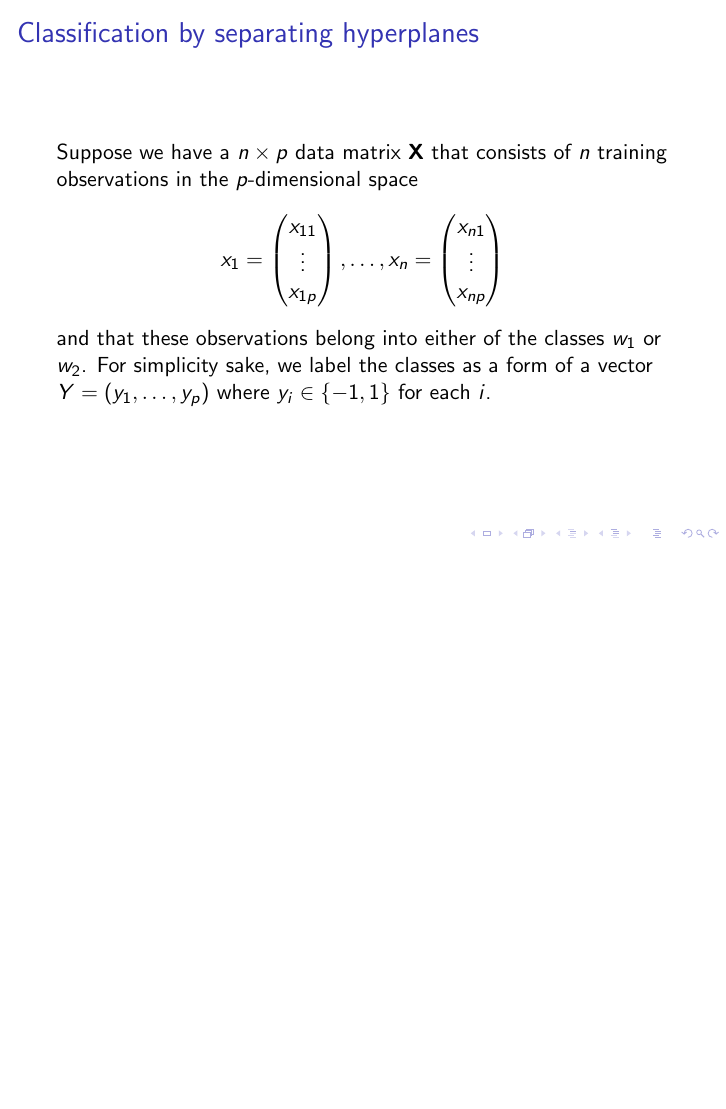
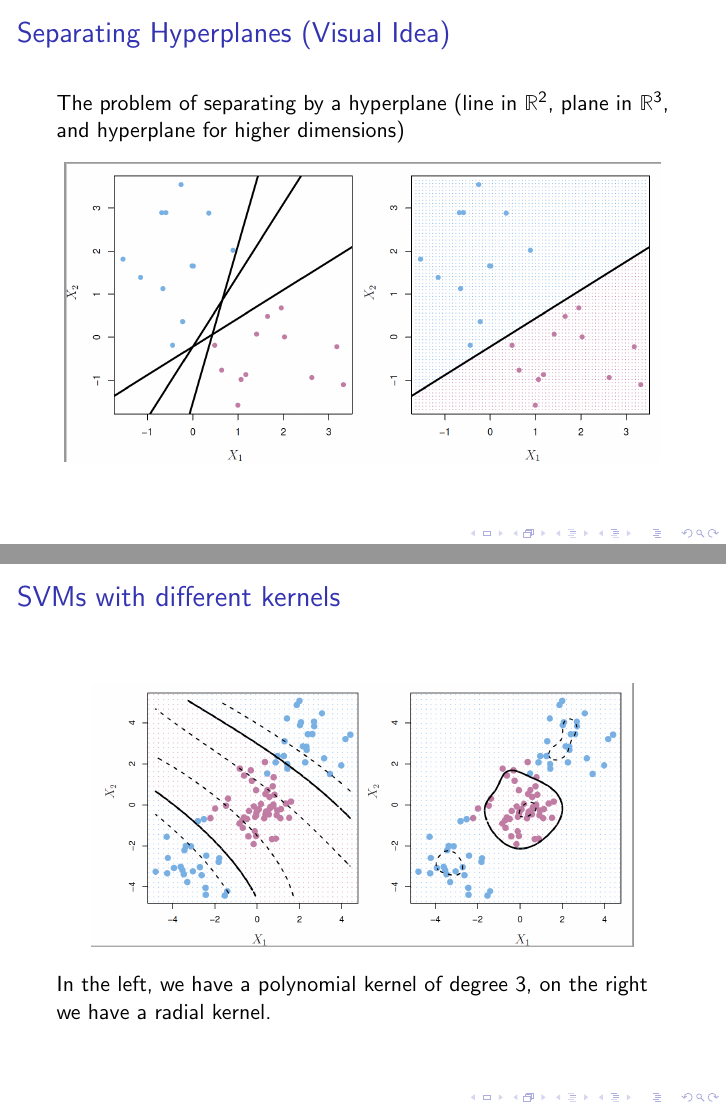
Before and after one commit to horaciogacevedo/Bmig62003, LaTeX slides (Lectures/Lecture_StatLearning/Stats_learning_part4.tex): page 8 of 21 before the commit and pages 9 and 21 of 25 after it, the two joined at a grey line, the shorter picture padded with empty space. Compiled offline with pdfLaTeX.

Commit message:
adding the figures

```diff
--- a/Lectures/Lecture_StatLearning/Stats_learning_part4.tex
+++ b/Lectures/Lecture_StatLearning/Stats_learning_part4.tex
@@ -109,6 +118,17 @@ The hyperplane gives us a natural separation of $\mathbb{R}^p$ into two regions
 
 \end{frame}
 
+\begin{frame}{Separating Hyperplanes (Visual Idea)}
+	The problem of separating by a hyperplane (line in $\mathbb{R}^2$, plane in $\mathbb{R}^3$, and hyperplane for higher dimensions)
+
+		\begin{figure}[h]
+		\centering
+		\includegraphics[scale=0.4]{../../Figures/fig_separating_line.png}
+	\end{figure}
+
+\end{frame}
+
+
 \begin{frame}{Classification by separating hyperplanes}
 	Suppose we have a $n\times p$ data matrix $\mathbf{X}$ that consists of $n$ training observations in the $p$-dimensional space
 	\begin{equation*}
@@ -258,6 +292,15 @@ K(x_i,x_{i'})= \exp \left( -\gamma \sum_{j=1}^p (x_{ij}-x_{i'j})^2 \right)
 \end{equation*}
 	\end{itemize}
 \end{frame}
+
+\begin{frame}{SVMs with different kernels}
+			\begin{figure}[h]
+		\centering
+		\includegraphics[scale=0.35]{../../Figures/fig_kernels_svm.png}
+	\end{figure}
+In the left, we have a polynomial kernel of degree 3, on the right we have a radial kernel.
+\end{frame}
+
 
 \begin{frame}{Rough Optimization Ideas}
 
```
Also changed, not shown: Figures/fig_changing_c_svm.png (added), Figures/fig_kernels_svm.png (added), Figures/fig_separating_line.png (added), Figures/fig_support_vectors.png (added), Lectures/Lecture_StatLearning/Stats_learning_part4.pdf, Lectures/Lecture_StatLearning/Stats_learning_part4.tex (23 more changed lines).
